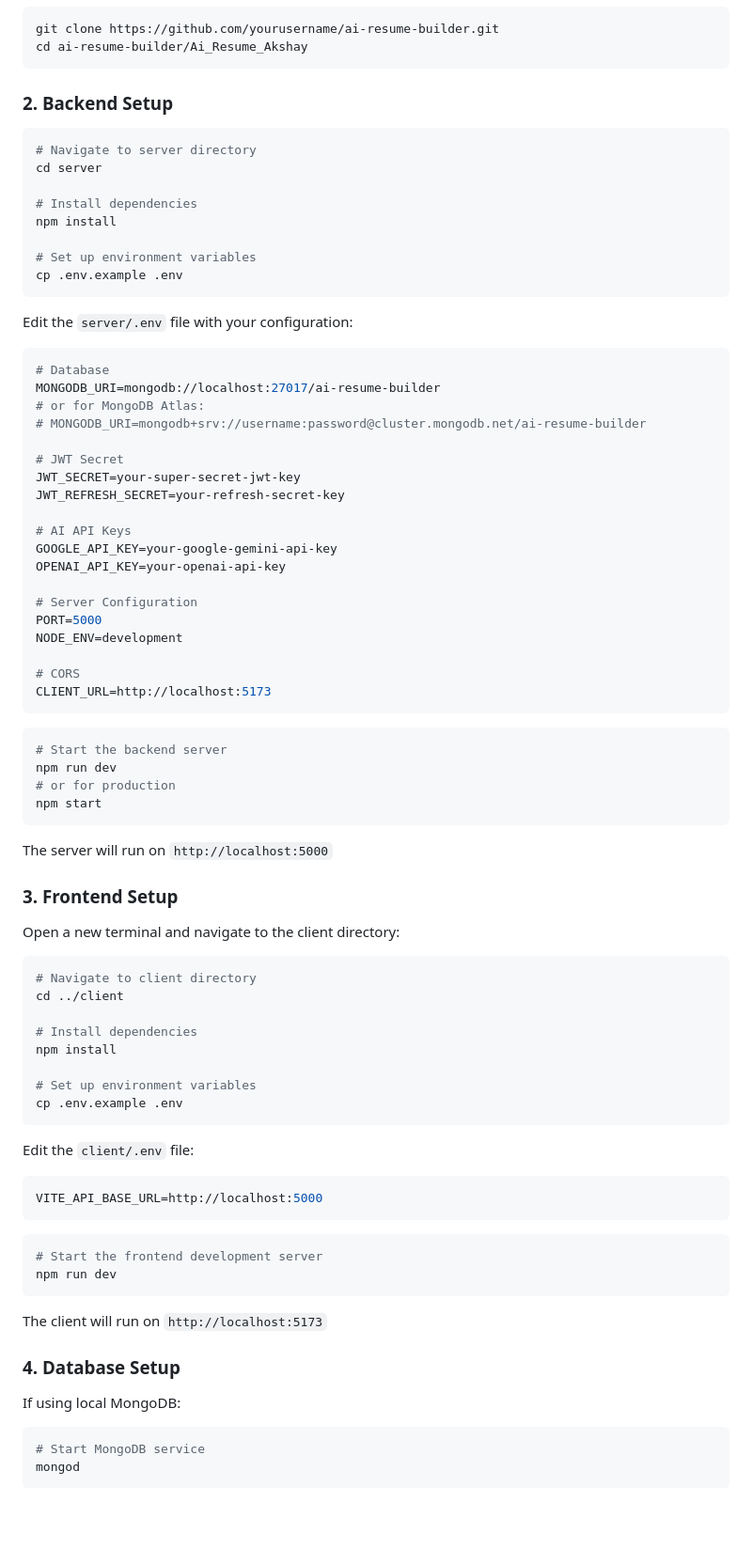
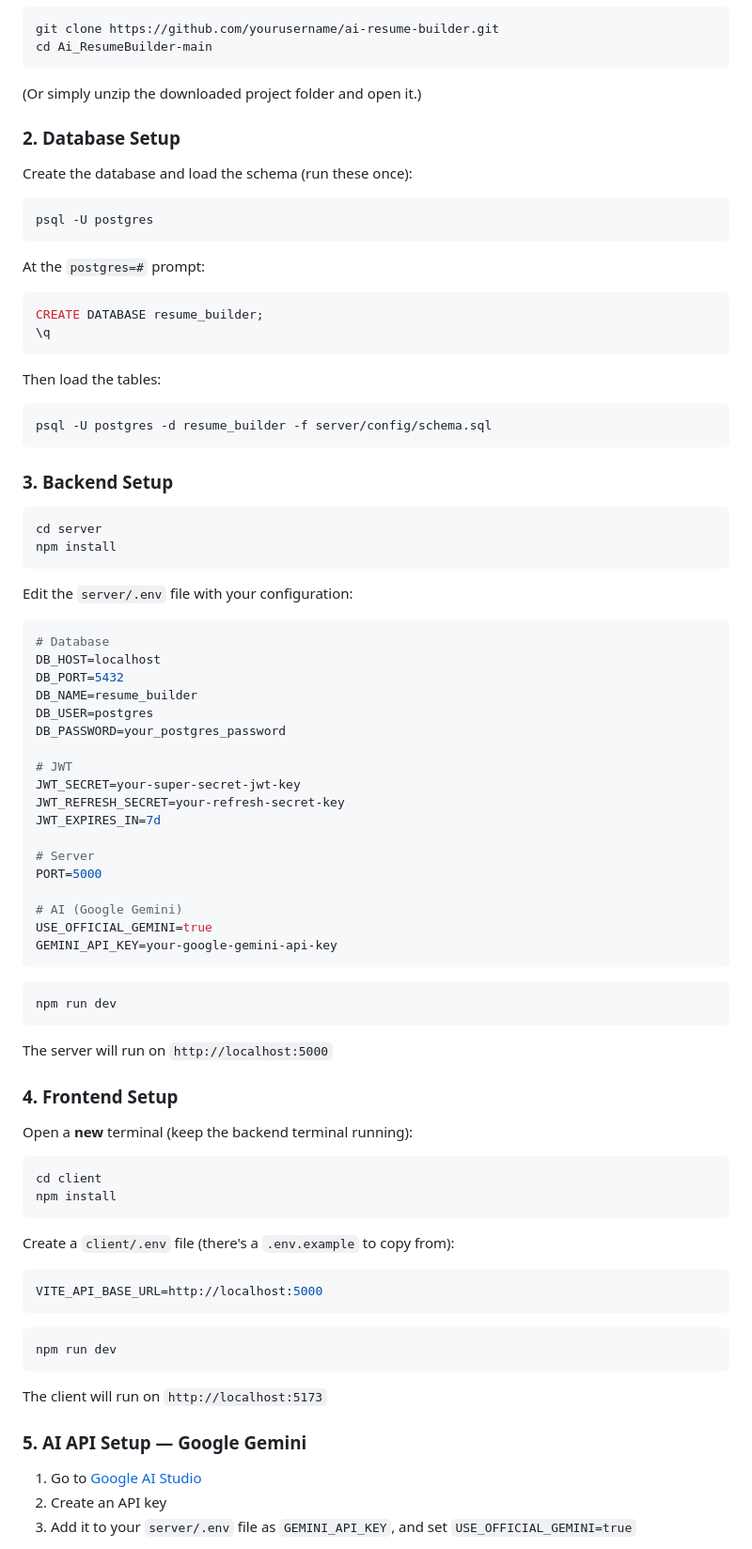
Before and after one commit to samsyedsameer66-cmd/AI_Resume_Builder, a Markdown page: README.md, the part around one of its changes. Shown at 94% size. Rendered like a GitHub page; blank space fills up the shorter version.

````diff
--- a/README.md
+++ b/README.md
@@ -53,85 +53,84 @@ Before you begin, ensure you have the following installed:
 ```bash
 git clone https://github.com/yourusername/ai-resume-builder.git
-cd ai-resume-builder/Ai_Resume_Akshay
+cd Ai_ResumeBuilder-main
+```
+(Or simply unzip the downloaded project folder and open it.)
+
+### 2. Database Setup
+
+Create the database and load the schema (run these once):
+
+```bash
+psql -U postgres
+```
+At the `postgres=#` prompt:
+```sql
+CREATE DATABASE resume_builder;
+\q
+```
+Then load the tables:
+```bash
+psql -U postgres -d resume_builder -f server/config/schema.sql
 ```
 
-### 2. Backend Setup
+### 3. Backend Setup
 
 ```bash
-# Navigate to server directory
 cd server
-
-# Install dependencies
 npm install
-
-# Set up environment variables
-cp .env.example .env
 ```
 
 Edit the `server/.env` file with your configuration:
 ```env
 # Database
-MONGODB_URI=mongodb://localhost:27017/ai-resume-builder
-# or for MongoDB Atlas:
-# MONGODB_URI=mongodb+srv://username:password@cluster.mongodb.net/ai-resume-builder
+DB_HOST=localhost
+DB_PORT=5432
+DB_NAME=resume_builder
+DB_USER=postgres
+DB_PASSWORD=your_postgres_password
 
-# JWT Secret
+# JWT
 JWT_SECRET=your-super-secret-jwt-key
 JWT_REFRESH_SECRET=your-refresh-secret-key
+JWT_EXPIRES_IN=7d
 
-# AI API Keys
-GOOGLE_API_KEY=your-google-gemini-api-key
-OPENAI_API_KEY=your-openai-api-key
+# Server
+PORT=5000
 
-# Server Configuration
-PORT=5000
-NODE_ENV=development
-
-# CORS
-CLIENT_URL=http://localhost:5173
+# AI (Google Gemini)
+USE_OFFICIAL_GEMINI=true
+GEMINI_API_KEY=your-google-gemini-api-key
 ```
 
 ```bash
-# Start the backend server
 npm run dev
-# or for production
-npm start
 ```
 
 The server will run on `http://localhost:5000`
 
-### 3. Frontend Setup
+### 4. Frontend Setup
 
-Open a new terminal and navigate to the client directory:
+Open a **new** terminal (keep the backend terminal running):
 
 ```bash
-# Navigate to client directory
-cd ../client
-
-# Install dependencies
+cd client
 npm install
-
-# Set up environment variables
-cp .env.example .env
 ```
 
-Edit the `client/.env` file:
+Create a `client/.env` file (there's a `.env.example` to copy from):
 ```env
 VITE_API_BASE_URL=http://localhost:5000
 ```
 
 ```bash
-# Start the frontend development server
 npm run dev
 ```
 
 The client will run on `http://localhost:5173`
 
-### 4. Database Setup
+### 5. AI API Setup — Google Gemini
 
-If using local MongoDB:
-```bash
-# Start MongoDB service
-mongod
-```
+1. Go to [Google AI Studio](https://aistudio.google.com/apikey)
+2. Create an API key
+3. Add it to your `server/.env` file as `GEMINI_API_KEY`, and set `USE_OFFICIAL_GEMINI=true`
 
````
Also changed, not shown: other parts of README.md (+88 -119 lines).
